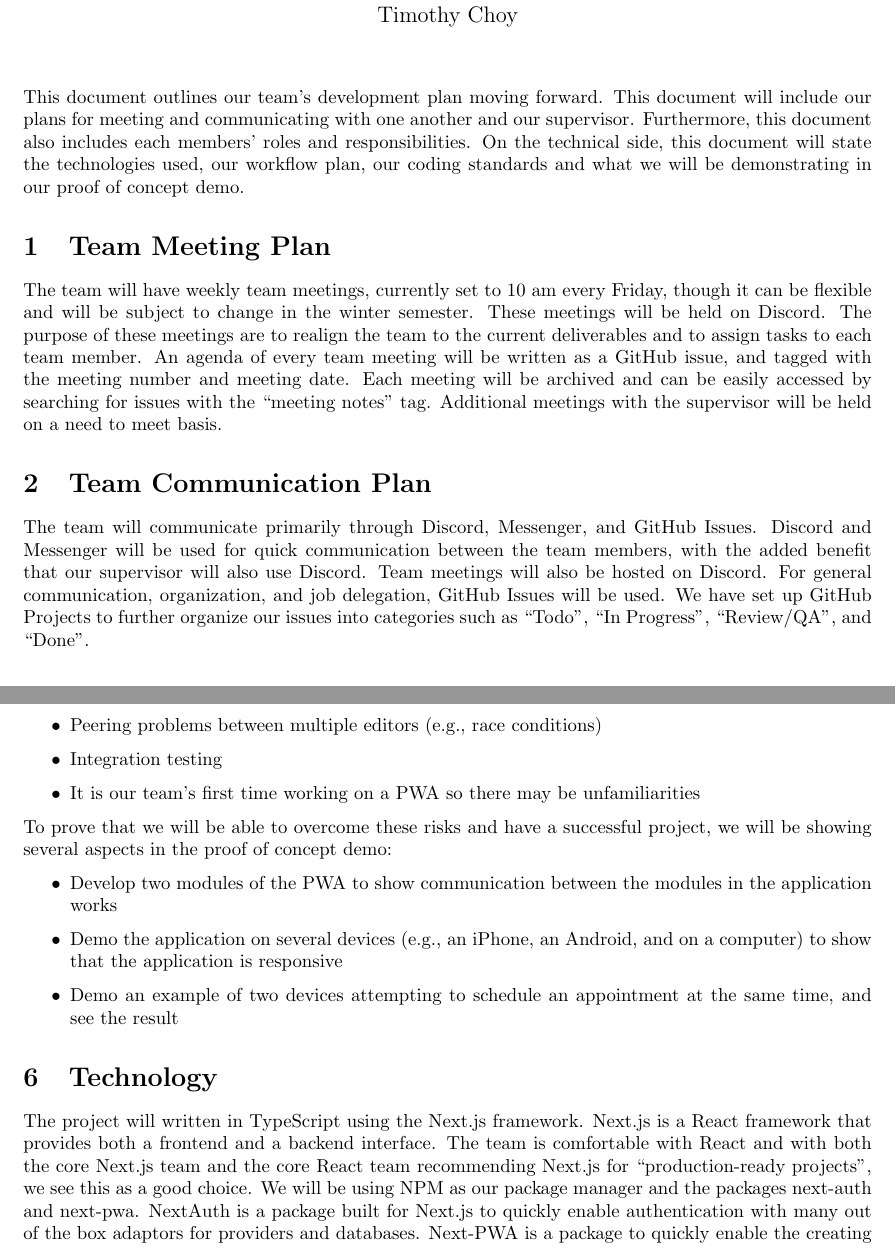
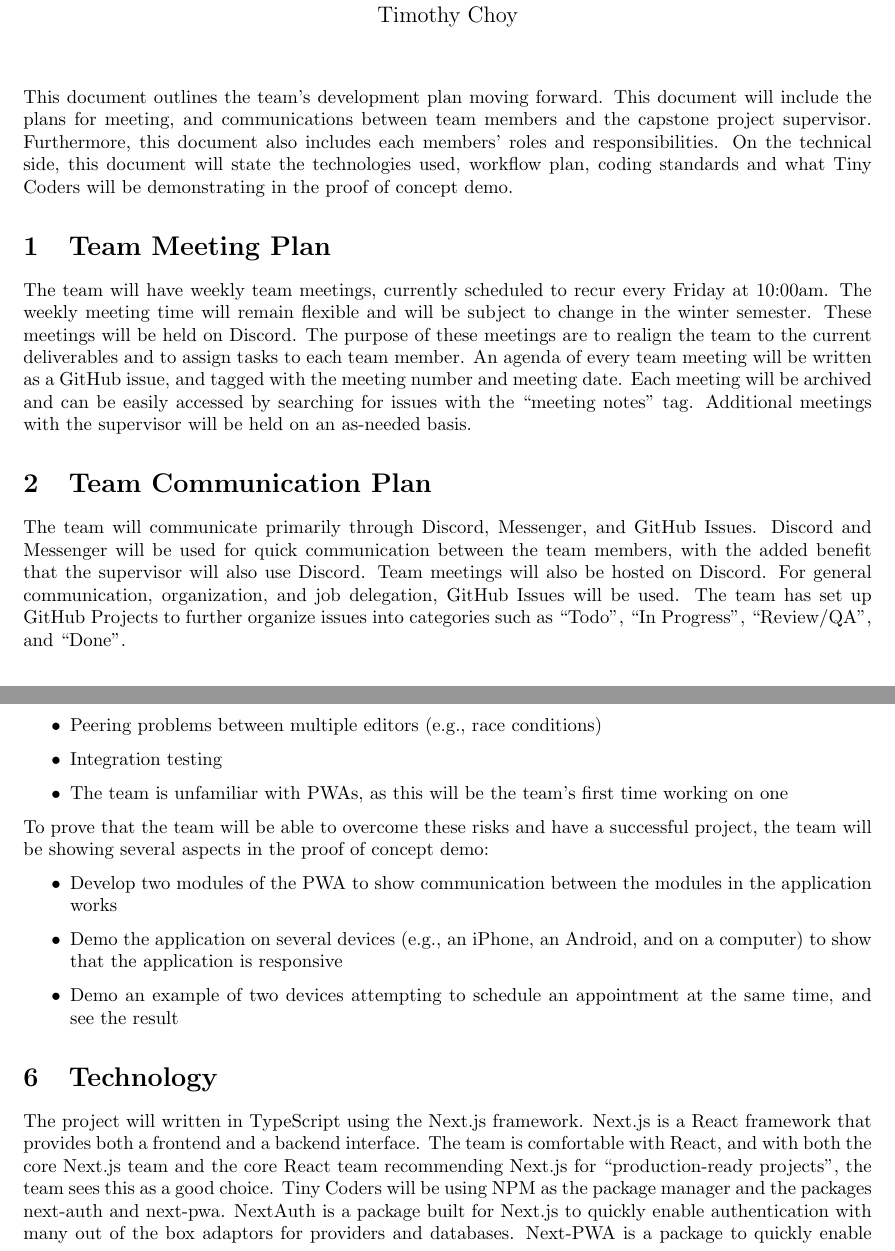
Before and after one commit to arkinmodi/project-sayyara, a LaTeX document (docs/DevelopmentPlan/DevelopmentPlan.tex): two parts of pages 2 and 4 of 6, joined at a grey line, cut so that both start at the same text. Compiled offline with pdfLaTeX.

Commit message:
Polish Development Plan (#52)
* Fix grammar

* Additional polishing and rewording

* Update docs/DevelopmentPlan/DevelopmentPlan.tex

Co-authored-by: Tim Choy <32019738+TimChoy@users.noreply.github.com>
Co-authored-by: Leon So <Leon_so7@hotmail.com>
Co-authored-by: Arkin Modi <16737086+arkinmodi@users.noreply.github.com>

```diff
--- a/docs/DevelopmentPlan/DevelopmentPlan.tex
+++ b/docs/DevelopmentPlan/DevelopmentPlan.tex
@@ -38,29 +38,29 @@ September 26, 2022 & Timothy Choy & Add introductory blurb\\
 \maketitle
 
 % \wss{Put your introductory blurb here.}
-This document outlines our team's development plan moving forward. This document will
-include our plans for meeting and communicating with one another and our supervisor.
-Furthermore, this document also includes each members' roles and responsibilities. On
-the technical side, this document will state the technologies used, our workflow plan,
-our coding standards and what we will be demonstrating in our proof of concept demo.
+This document outlines the team's development plan moving forward. This document will
+include the plans for meeting, and communications between team members and the capstone project
+supervisor. Furthermore, this document also includes each members' roles and responsibilities. On
+the technical side, this document will state the technologies used, workflow plan,
+coding standards and what Tiny Coders will be demonstrating in the proof of concept demo.
 
 \section{Team Meeting Plan}
 
-The team will have weekly team meetings, currently set to 10 am every Friday, though it can be
-flexible and will be subject to change in the winter semester. These meetings will be held on
-Discord. The purpose of these meetings are to realign the team to the current deliverables and to
-assign tasks to each team member. An agenda of every team meeting will be written as a GitHub
-issue, and tagged with the meeting number and meeting date. Each meeting will be archived and can
-be easily accessed by searching for issues with the ``meeting notes'' tag. Additional meetings with
-the supervisor will be held on a need to meet basis.
+The team will have weekly team meetings, currently scheduled to recur every Friday at 10:00am. The
+weekly meeting time will remain flexible and will be subject to change in the winter semester. These
+meetings will be held on Discord. The purpose of these meetings are to realign the team to the current
+deliverables and to assign tasks to each team member. An agenda of every team meeting will be written
+as a GitHub issue, and tagged with the meeting number and meeting date. Each meeting will be archived and
+can be easily accessed by searching for issues with the ``meeting notes'' tag. Additional meetings with
+the supervisor will be held on an as-needed basis.
 
 \section{Team Communication Plan}
 
 The team will communicate primarily through Discord, Messenger, and GitHub Issues. Discord
 and Messenger will be used for quick communication between the team members, with the added
-benefit that our supervisor will also use Discord. Team meetings will also be hosted on Discord. For
-general communication, organization, and job delegation, GitHub Issues will be used. We have set up
-GitHub Projects to further organize our issues into categories such as ``Todo'', ``In Progress'',
+benefit that the supervisor will also use Discord. Team meetings will also be hosted on Discord. For
+general communication, organization, and job delegation, GitHub Issues will be used. The team has set up
+GitHub Projects to further organize issues into categories such as ``Todo'', ``In Progress'',
 ``Review/QA'', and ``Done''.
 
 \section{Team Member Roles and Responsibilities}
@@ -205,10 +205,10 @@ There are several risks that will determine the success or failure of the projec
 	\item Responsiveness of the PWA to different devices and screen resolutions
 	\item Peering problems between multiple editors (e.g., race conditions)
 	\item Integration testing
-	\item It is our team's first time working on a PWA so there may be unfamiliarities
+	\item The team is unfamiliar with PWAs, as this will be the team's first time working on one
 \end{itemize}
 
-To prove that we will be able to overcome these risks and have a successful project, we will be showing
+To prove that the team will be able to overcome these risks and have a successful project, the team will be showing
 several aspects in the proof of concept demo:
 
 \begin{itemize}
@@ -232,11 +232,11 @@ several aspects in the proof of concept demo:
 % \end{itemize}
 
 The project will written in TypeScript using the Next.js framework. Next.js is a React framework
-that provides both a frontend and a backend interface. The team is comfortable with React and with
+that provides both a frontend and a backend interface. The team is comfortable with React, and with
 both the core Next.js team and the core React team recommending Next.js for
-``production-ready projects'', we see this as a good choice. We will be using NPM as our package
+``production-ready projects'', the team sees this as a good choice. Tiny Coders will be using NPM as the package
 manager and the packages next-auth and next-pwa. NextAuth is a package built for Next.js to quickly
 enable authentication with many out of the box adaptors for providers and databases. Next-PWA is a
-package to quickly enable the creating of Progressive Web App (PWA)'s in Next.js. We have decided to
+package to quickly enable the creating of Progressive Web App (PWA)'s in Next.js. The team has decided to
 create a PWA since this was one of the key application attributes that the supervisor required.
 
```
Also changed, not shown: docs/DevelopmentPlan/DevelopmentPlan.tex (38 more changed lines).
